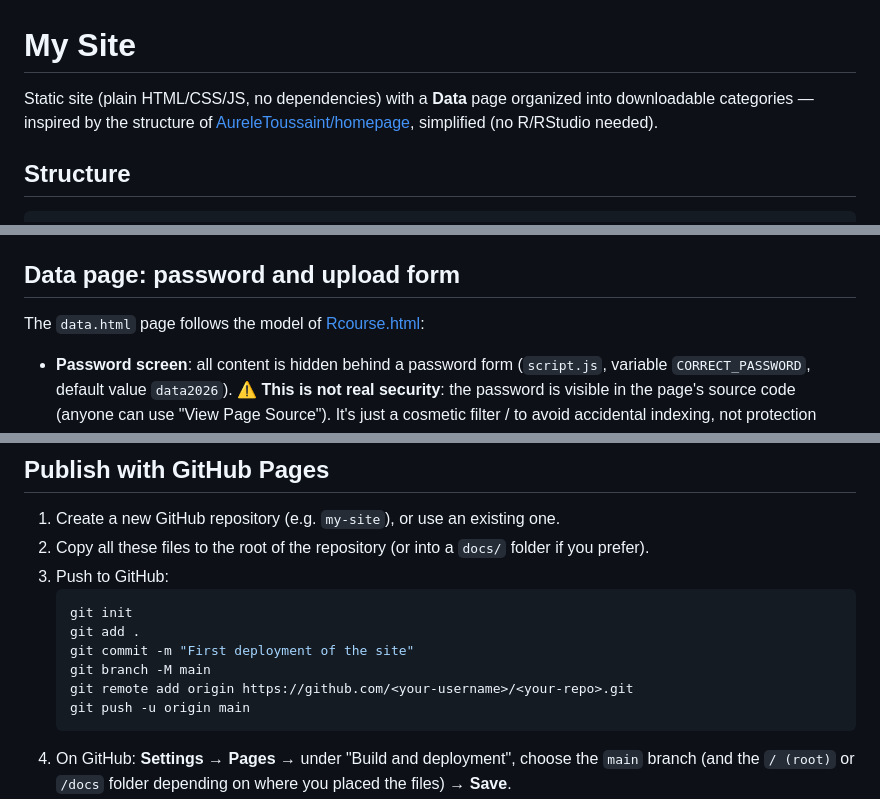
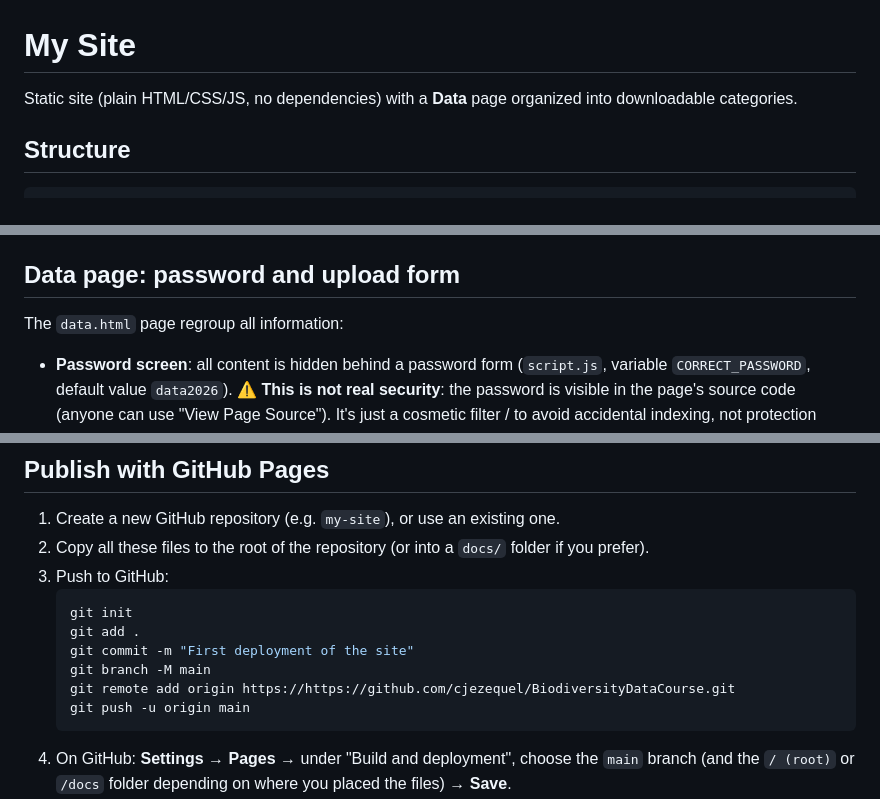
Before and after one commit to cjezequel/BiodiversityDataCourse, a Markdown page: README.md, 3 parts joined by grey strips. GitHub-like rendering.

````diff
--- a/README.md
+++ b/README.md
@@ -1,6 +1,6 @@
 # My Site
 
-Static site (plain HTML/CSS/JS, no dependencies) with a **Data** page organized into downloadable categories — inspired by the structure of [AureleToussaint/homepage](https://github.com/AureleToussaint/homepage), simplified (no R/RStudio needed).
+Static site (plain HTML/CSS/JS, no dependencies) with a **Data** page organized into downloadable categories.
 
 ## Structure
 
@@ -21,7 +21,7 @@ Each subfolder in `files/` contains an example file to replace with your real on
 
 ## Data page: password and upload form
 
-The `data.html` page follows the model of [Rcourse.html](https://aureletoussaint.github.io/homepage/Rcourse.html):
+The `data.html` page regroup all information:
 
 - **Password screen**: all content is hidden behind a password form (`script.js`, variable `CORRECT_PASSWORD`, default value `data2026`). ⚠️ **This is not real security**: the password is visible in the page's source code (anyone can use "View Page Source"). It's just a cosmetic filter / to avoid accidental indexing, not protection against a serious access attempt. Never use it for sensitive or confidential data.
   - To change the password: open `script.js`, find the line `var CORRECT_PASSWORD = "data2026";`, and replace the value.
@@ -59,7 +59,7 @@ The `data.html` page follows the model of [Rcourse.html](https://aureletoussaint
    git add .
    git commit -m "First deployment of the site"
    git branch -M main
-   git remote add origin https://github.com/<your-username>/<your-repo>.git
+   git remote add origin https://https://github.com/cjezequel/BiodiversityDataCourse.git
    git push -u origin main
    ```
 4. On GitHub: **Settings → Pages** → under "Build and deployment", choose the `main` branch (and the `/ (root)` or `/docs` folder depending on where you placed the files) → **Save**.
````
Also changed, not shown: other parts of README.md (+1 -1 lines).
